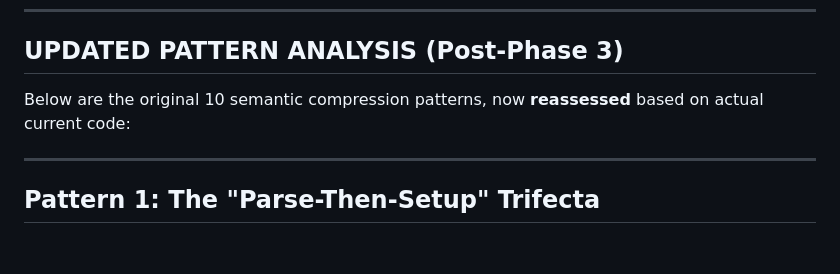
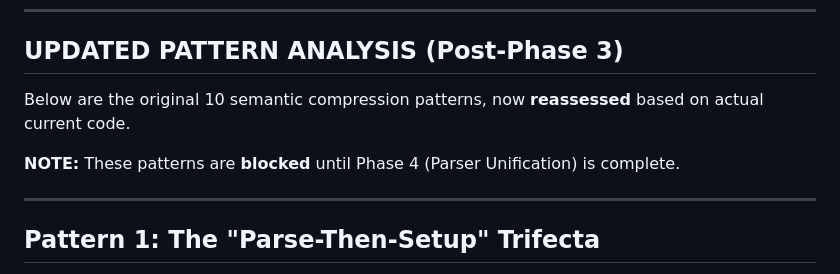
Before and after one commit to dadhi/dmax, a Markdown page: improv-cop.md, the part around one of its changes. Drawn GitHub-style; blank space fills up the shorter version.

```diff
--- a/improv-cop.md
+++ b/improv-cop.md
@@ -52,7 +172,9 @@ The previous 13 improvements were **local optimizations**. Now we need **semanti
 
 ## **UPDATED PATTERN ANALYSIS (Post-Phase 3)**
 
-Below are the original 10 semantic compression patterns, now **reassessed** based on actual current code:
+Below are the original 10 semantic compression patterns, now **reassessed** based on actual current code.
+
+**NOTE:** These patterns are **blocked** until Phase 4 (Parser Unification) is complete.
 
 ---
 
```
Also changed, not shown: other parts of improv-cop.md (+125 -5 lines), tbd.md (+25 -4 lines).
